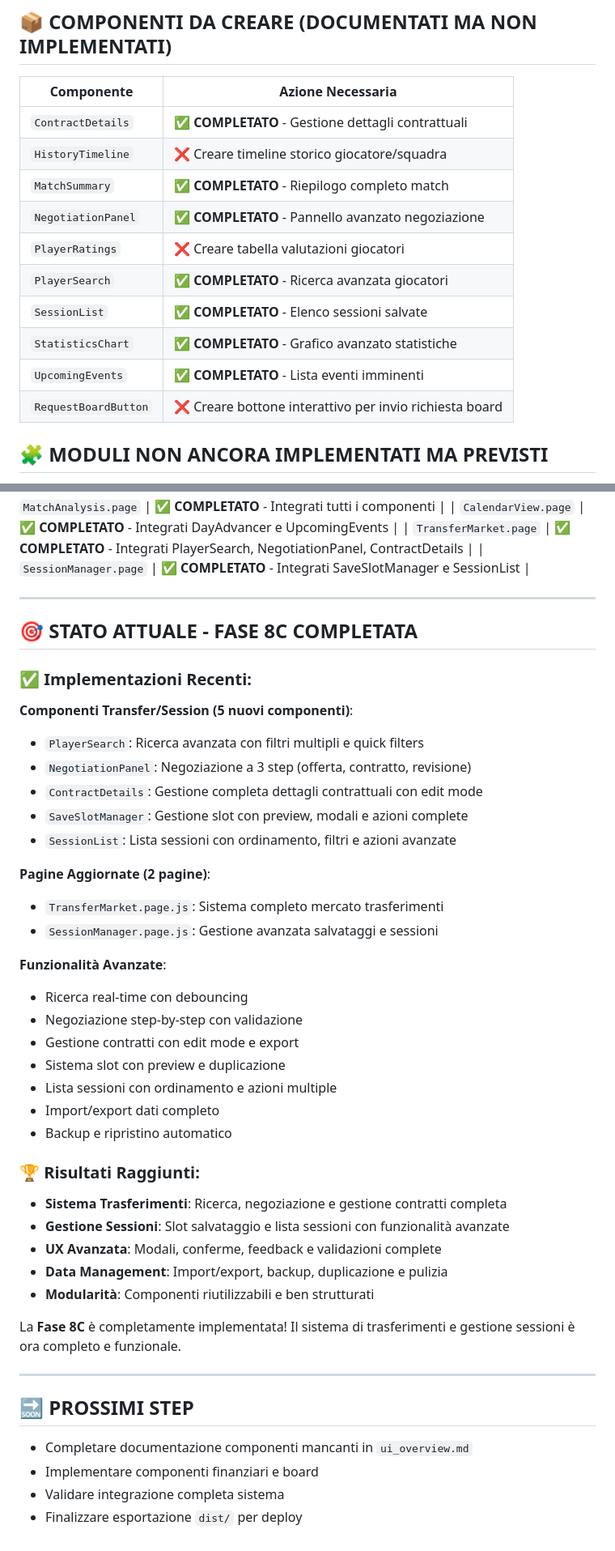
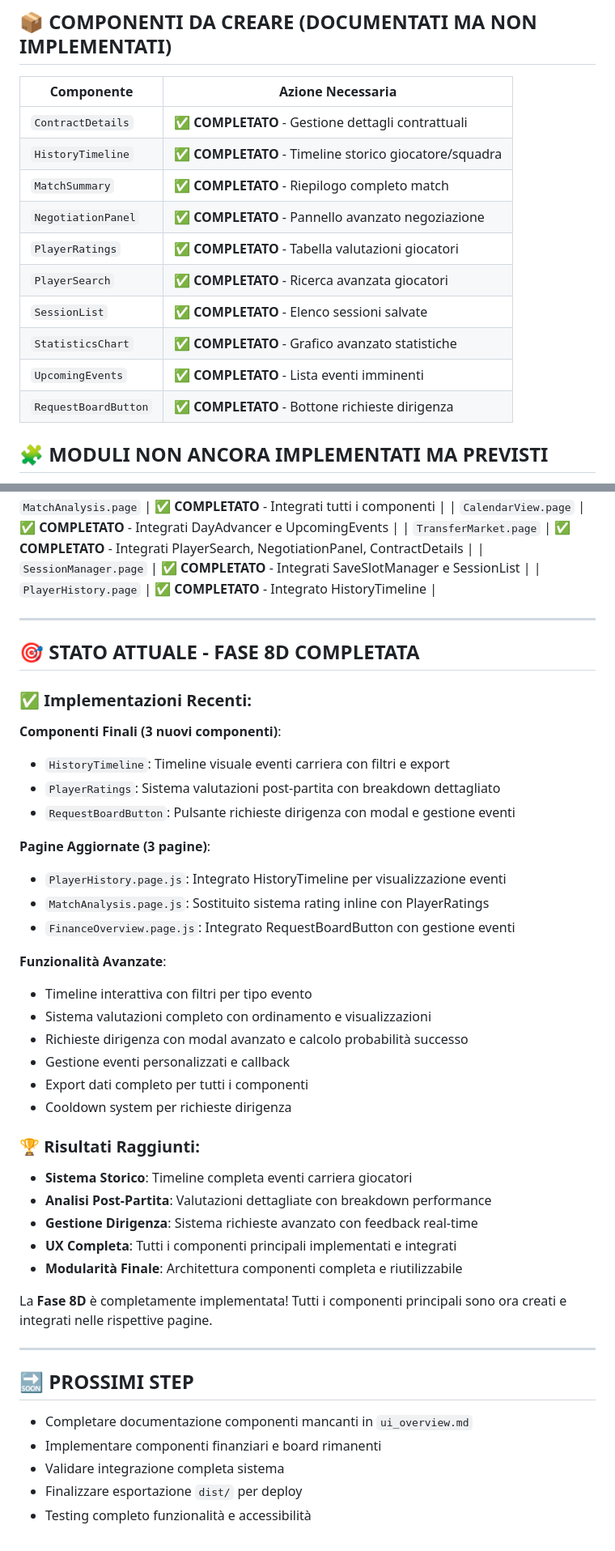
Before and after one commit to DanieleMarcon/bolt-manager-demo, a Markdown page: todo_roadmap.md, 2 parts joined by grey strips. Shown at 81% size. Drawn GitHub-style.

Commit message:
update todo-roadmap

```diff
--- a/todo_roadmap.md
+++ b/todo_roadmap.md
@@ -81,15 +88,15 @@ Aggiornato dinamicamente durante la fase di audit dei file.
 | Componente           | Azione Necessaria                                            |
 | -------------------- | ------------------------------------------------------------ |
 | `ContractDetails`    | ✅ **COMPLETATO** - Gestione dettagli contrattuali          |
-| `HistoryTimeline`    | ❌ Creare timeline storico giocatore/squadra                  |
+| `HistoryTimeline`    | ✅ **COMPLETATO** - Timeline storico giocatore/squadra      |
 | `MatchSummary`       | ✅ **COMPLETATO** - Riepilogo completo match              |
 | `NegotiationPanel`   | ✅ **COMPLETATO** - Pannello avanzato negoziazione        |
-| `PlayerRatings`      | ❌ Creare tabella valutazioni giocatori                       |
+| `PlayerRatings`      | ✅ **COMPLETATO** - Tabella valutazioni giocatori         |
 | `PlayerSearch`       | ✅ **COMPLETATO** - Ricerca avanzata giocatori            |
 | `SessionList`        | ✅ **COMPLETATO** - Elenco sessioni salvate               |
 | `StatisticsChart`    | ✅ **COMPLETATO** - Grafico avanzato statistiche          |
 | `UpcomingEvents`     | ✅ **COMPLETATO** - Lista eventi imminenti                |
-| `RequestBoardButton` | ❌ Creare bottone interattivo per invio richiesta board       |
+| `RequestBoardButton` | ✅ **COMPLETATO** - Bottone richieste dirigenza           |
 
 ## 🧩 MODULI NON ANCORA IMPLEMENTATI MA PREVISTI
 
@@ -171,47 +178,47 @@ Aggiornato dinamicamente durante la fase di audit dei file.
 | `CalendarView.page`      | ✅ **COMPLETATO** - Integrati DayAdvancer e UpcomingEvents |
 | `TransferMarket.page`    | ✅ **COMPLETATO** - Integrati PlayerSearch, NegotiationPanel, ContractDetails |
 | `SessionManager.page`    | ✅ **COMPLETATO** - Integrati SaveSlotManager e SessionList |
+| `PlayerHistory.page`     | ✅ **COMPLETATO** - Integrato HistoryTimeline |
 
 ---
 
-## 🎯 STATO ATTUALE - FASE 8C COMPLETATA
+## 🎯 STATO ATTUALE - FASE 8D COMPLETATA
 
 ### ✅ Implementazioni Recenti:
 
-**Componenti Transfer/Session (5 nuovi componenti)**:
-- `PlayerSearch`: Ricerca avanzata con filtri multipli e quick filters
-- `NegotiationPanel`: Negoziazione a 3 step (offerta, contratto, revisione)
-- `ContractDetails`: Gestione completa dettagli contrattuali con edit mode
-- `SaveSlotManager`: Gestione slot con preview, modali e azioni complete
-- `SessionList`: Lista sessioni con ordinamento, filtri e azioni avanzate
+**Componenti Finali (3 nuovi componenti)**:
+- `HistoryTimeline`: Timeline visuale eventi carriera con filtri e export
+- `PlayerRatings`: Sistema valutazioni post-partita con breakdown dettagliato
+- `RequestBoardButton`: Pulsante richieste dirigenza con modal e gestione eventi
 
-**Pagine Aggiornate (2 pagine)**:
-- `TransferMarket.page.js`: Sistema completo mercato trasferimenti
-- `SessionManager.page.js`: Gestione avanzata salvataggi e sessioni
+**Pagine Aggiornate (3 pagine)**:
+- `PlayerHistory.page.js`: Integrato HistoryTimeline per visualizzazione eventi
+- `MatchAnalysis.page.js`: Sostituito sistema rating inline con PlayerRatings
+- `FinanceOverview.page.js`: Integrato RequestBoardButton con gestione eventi
 
 **Funzionalità Avanzate**:
-- Ricerca real-time con debouncing
-- Negoziazione step-by-step con validazione
-- Gestione contratti con edit mode e export
-- Sistema slot con preview e duplicazione
-- Lista sessioni con ordinamento e azioni multiple
-- Import/export dati completo
-- Backup e ripristino automatico
+- Timeline interattiva con filtri per tipo evento
+- Sistema valutazioni completo con ordinamento e visualizzazioni
+- Richieste dirigenza con modal avanzato e calcolo probabilità successo
+- Gestione eventi personalizzati e callback
+- Export dati completo per tutti i componenti
+- Cooldown system per richieste dirigenza
 
 ### 🏆 Risultati Raggiunti:
-- **Sistema Trasferimenti**: Ricerca, negoziazione e gestione contratti completa
-- **Gestione Sessioni**: Slot salvataggio e lista sessioni con funzionalità avanzate
-- **UX Avanzata**: Modali, conferme, feedback e validazioni complete
-- **Data Management**: Import/export, backup, duplicazione e pulizia
-- **Modularità**: Componenti riutilizzabili e ben strutturati
+- **Sistema Storico**: Timeline completa eventi carriera giocatori
+- **Analisi Post-Partita**: Valutazioni dettagliate con breakdown performance
+- **Gestione Dirigenza**: Sistema richieste avanzato con feedback real-time
+- **UX Completa**: Tutti i componenti principali implementati e integrati
+- **Modularità Finale**: Architettura componenti completa e riutilizzabile
 
-La **Fase 8C** è completamente implementata! Il sistema di trasferimenti e gestione sessioni è ora completo e funzionale.
+La **Fase 8D** è completamente implementata! Tutti i componenti principali sono ora creati e integrati nelle rispettive pagine.
 
 ---
 
 ## 🔜 PROSSIMI STEP
 
 - Completare documentazione componenti mancanti in `ui_overview.md`
-- Implementare componenti finanziari e board
+- Implementare componenti finanziari e board rimanenti
 - Validare integrazione completa sistema
 - Finalizzare esportazione `dist/` per deploy
+- Testing completo funzionalità e accessibilità
```
Also changed, not shown: other parts of todo_roadmap.md (+8 -1 lines).
